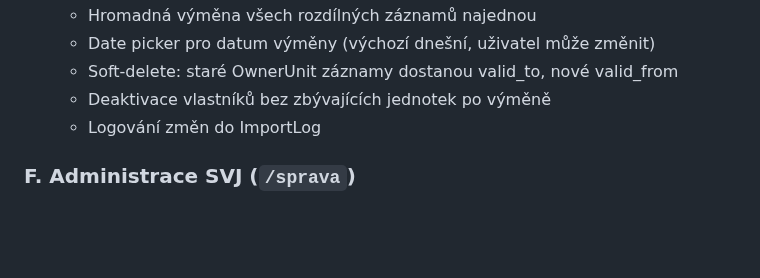
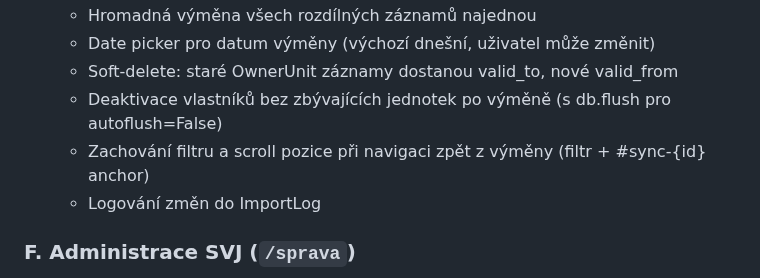
Before and after one commit to Martin-Cookie/SVJ, a Markdown page: README.md, the part around the change. Drawn GitHub-style; blank space fills up the shorter version.

Commit message:
README: dokumentace db.flush fix a back URL navigace z výměny
Co-Authored-By: Claude Opus 4.6 <noreply@anthropic.com>

```diff
--- a/README.md
+++ b/README.md
@@ -162,7 +162,8 @@ Skript automaticky vytvoří virtuální prostředí, nainstaluje závislosti (o
   - Hromadná výměna všech rozdílných záznamů najednou
   - Date picker pro datum výměny (výchozí dnešní, uživatel může změnit)
   - Soft-delete: staré OwnerUnit záznamy dostanou valid_to, nové valid_from
-  - Deaktivace vlastníků bez zbývajících jednotek po výměně
+  - Deaktivace vlastníků bez zbývajících jednotek po výměně (s db.flush pro autoflush=False)
+  - Zachování filtru a scroll pozice při navigaci zpět z výměny (filtr + #sync-{id} anchor)
   - Logování změn do ImportLog
 
 ### F. Administrace SVJ (`/sprava`)
```
